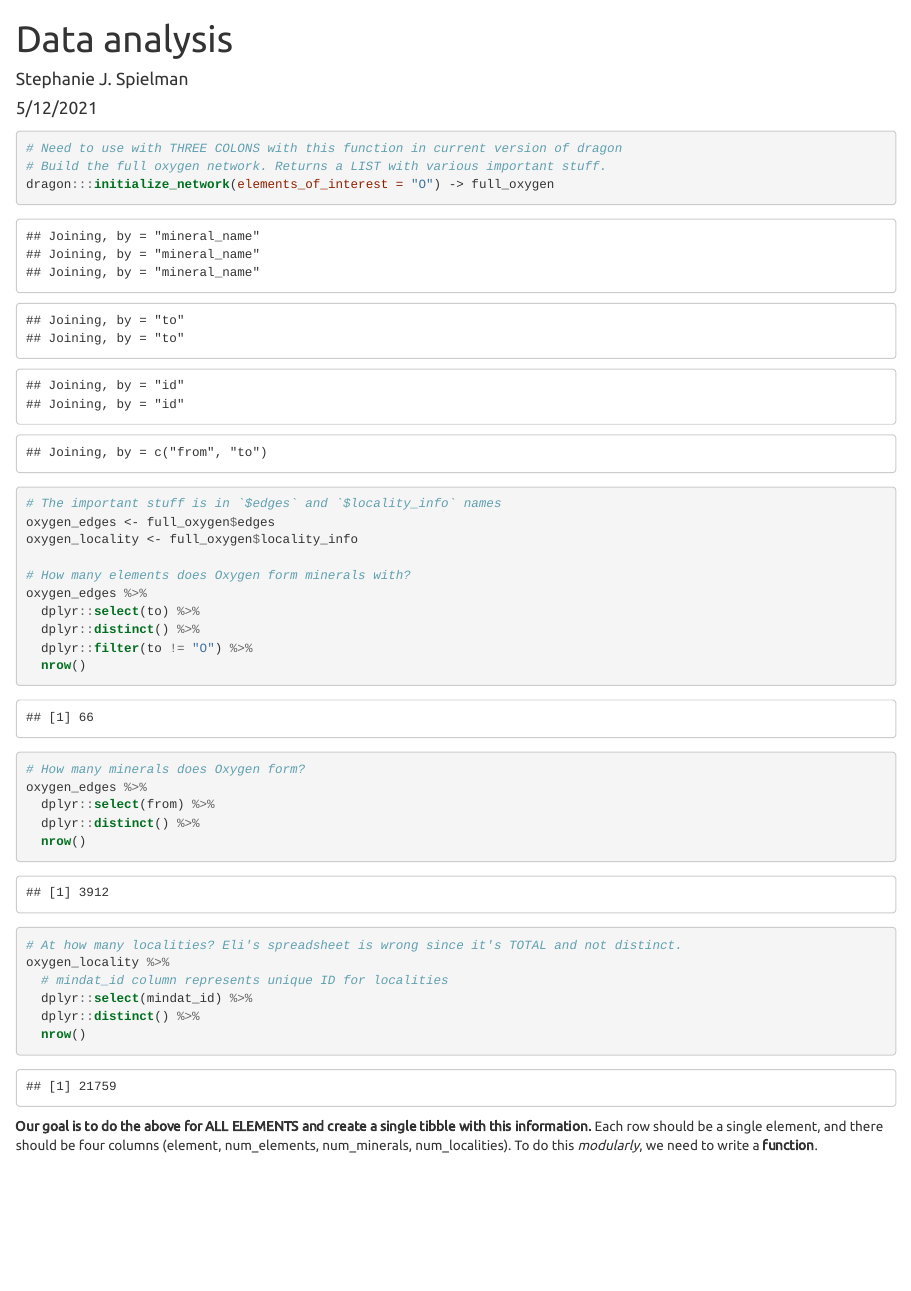
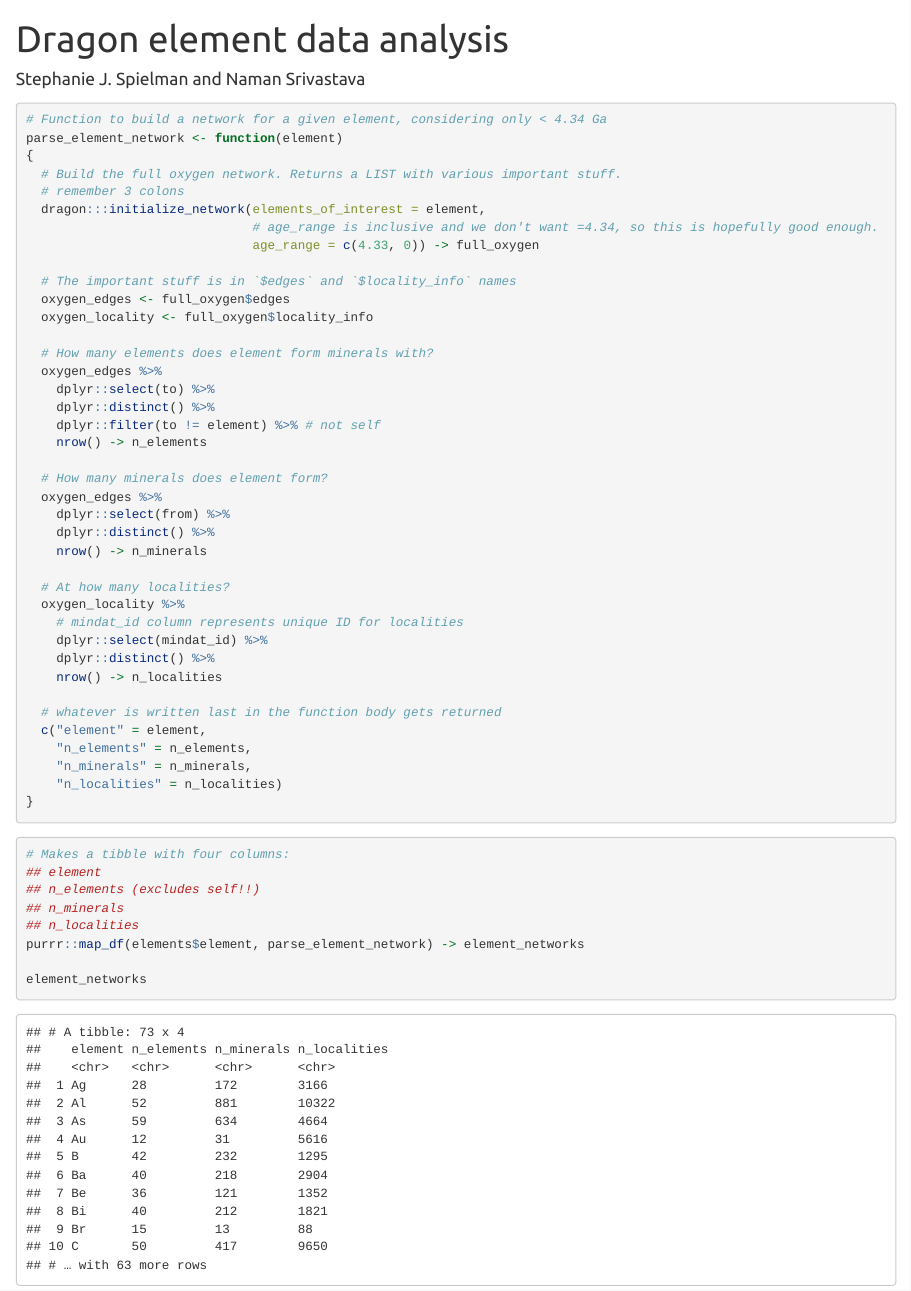
Before and after one commit to spielmanlab/element_network_analysis, an R Markdown document (analyze_element_networks.Rmd): the page in a window 1100 px wide, from its top. The pictures show the output file analyze_element_networks.html that the author committed with the source, opened offline.

Commit message:
Wrote function to parse all networks and created data frame with all info

````diff
--- a/analyze_element_networks.Rmd
+++ b/analyze_element_networks.Rmd
@@ -1,7 +1,6 @@
 ---
-title: "Data analysis"
-author: "Stephanie J. Spielman"
-date: "5/12/2021"
+title: "Dragon element data analysis"
+author: "Stephanie J. Spielman and Naman Srivastava"
 output:
   html_document:
     theme: united
@@ -14,38 +13,61 @@ library(tidyverse)
 library(dragon)
 
 # Information about elements that may be needed eventually
-elements <- dragon:::element_info
+dragon:::element_info %>%
+  # Not present since 4.33 Ga
+  filter(element != "Tc") -> elements
 ```
 
 
-```{r oxygen_network}
-# Need to use with THREE COLONS with this function in current version of dragon
-# Build the full oxygen network. Returns a LIST with various important stuff.
-dragon:::initialize_network(elements_of_interest = "O") -> full_oxygen
+```{r element_network_function}
+# Function to build a network for a given element, considering only < 4.34 Ga
+parse_element_network <- function(element)
+{
+  # Build the full oxygen network. Returns a LIST with various important stuff.
+  # remember 3 colons
+  dragon:::initialize_network(elements_of_interest = element,
+                              # age_range is inclusive and we don't want =4.34, so this is hopefully good enough.
+                              age_range = c(4.33, 0)) -> full_oxygen
 
-# The important stuff is in `$edges` and `$locality_info` names
-oxygen_edges <- full_oxygen$edges
-oxygen_locality <- full_oxygen$locality_info
+  # The important stuff is in `$edges` and `$locality_info` names
+  oxygen_edges <- full_oxygen$edges
+  oxygen_locality <- full_oxygen$locality_info
 
-# How many elements does Oxygen form minerals with?
-oxygen_edges %>%
-  dplyr::select(to) %>%
-  dplyr::distinct() %>%
-  dplyr::filter(to != "O") %>%
-  nrow()
+  # How many elements does element form minerals with?
+  oxygen_edges %>%
+    dplyr::select(to) %>%
+    dplyr::distinct() %>%
+    dplyr::filter(to != element) %>% # not self
+    nrow() -> n_elements
 
-# How many minerals does Oxygen form?
-oxygen_edges %>%
-  dplyr::select(from) %>%
-  dplyr::distinct() %>%
-  nrow()
+  # How many minerals does element form?
+  oxygen_edges %>%
+    dplyr::select(from) %>%
+    dplyr::distinct() %>%
+    nrow() -> n_minerals
 
-# At how many localities? Eli's spreadsheet is wrong since it's TOTAL and not distinct.
-oxygen_locality %>%
-  # mindat_id column represents unique ID for localities
-  dplyr::select(mindat_id) %>%
-  dplyr::distinct() %>%
-  nrow()
+  # At how many localities?
+  oxygen_locality %>%
+    # mindat_id column represents unique ID for localities
+    dplyr::select(mindat_id) %>%
+    dplyr::distinct() %>%
+    nrow() -> n_localities
+
+  # whatever is written last in the function body gets returned
+  c("element" = element,
+    "n_elements" = n_elements,
+    "n_minerals" = n_minerals,
+    "n_localities" = n_localities)
+}
 ```
 
-**Our goal is to do the above for ALL ELEMENTS and create a single tibble with this information.** Each row should be a single element, and there should be four columns (element, num_elements, num_minerals, num_localities). To do this _modularly_, we need to write a **function**.
+
+```{r build_all_networks, message=FALSE}
+# Makes a tibble with four columns:
+## element
+## n_elements (excludes self!!)
+## n_minerals
+## n_localities
+purrr::map_df(elements$element, parse_element_network) -> element_networks
+
+element_networks %>%
````
Also changed, not shown: analyze_element_networks.html, analyze_element_networks.Rmd (8 more changed lines).
